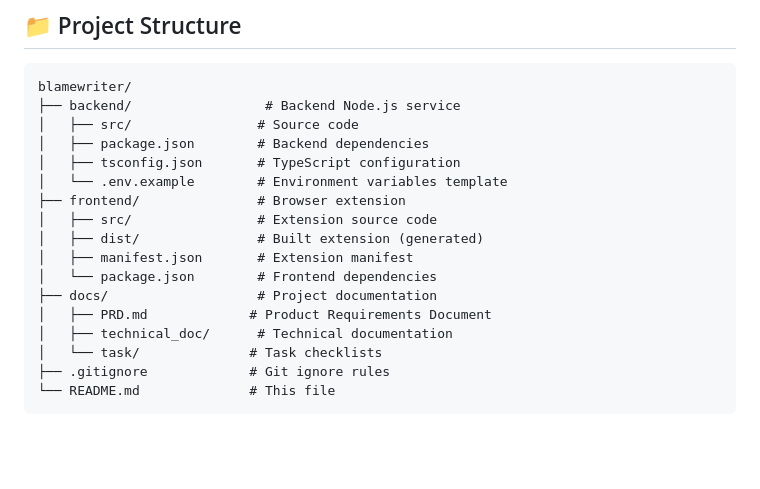
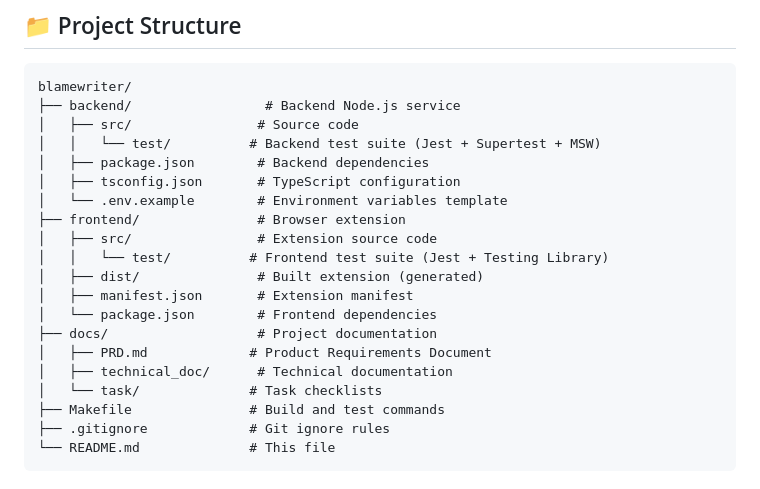
Before and after one commit to WilliamLINWEN/blamewriter, a Markdown page: README.md, the part around one of its changes. Rendered like a GitHub page; blank space fills up the shorter version.

````diff
--- a/README.md
+++ b/README.md
@@ -117,11 +117,13 @@ This project adopts a typical **frontend-backend separation architecture**:
 blamewriter/
 ├── backend/                 # Backend Node.js service
 │   ├── src/                # Source code
+│   │   └── test/          # Backend test suite (Jest + Supertest + MSW)
 │   ├── package.json        # Backend dependencies
 │   ├── tsconfig.json       # TypeScript configuration
 │   └── .env.example        # Environment variables template
 ├── frontend/               # Browser extension
 │   ├── src/                # Extension source code
+│   │   └── test/          # Frontend test suite (Jest + Testing Library)
 │   ├── dist/               # Built extension (generated)
 │   ├── manifest.json       # Extension manifest
 │   └── package.json        # Frontend dependencies
@@ -129,6 +131,7 @@ blamewriter/
 │   ├── PRD.md             # Product Requirements Document
 │   ├── technical_doc/      # Technical documentation
 │   └── task/              # Task checklists
+├── Makefile               # Build and test commands
 ├── .gitignore             # Git ignore rules
 └── README.md              # This file
 ```
````
Also changed, not shown: other parts of README.md (+44 -0 lines), CLAUDE.md (added, +269 -0 lines).
